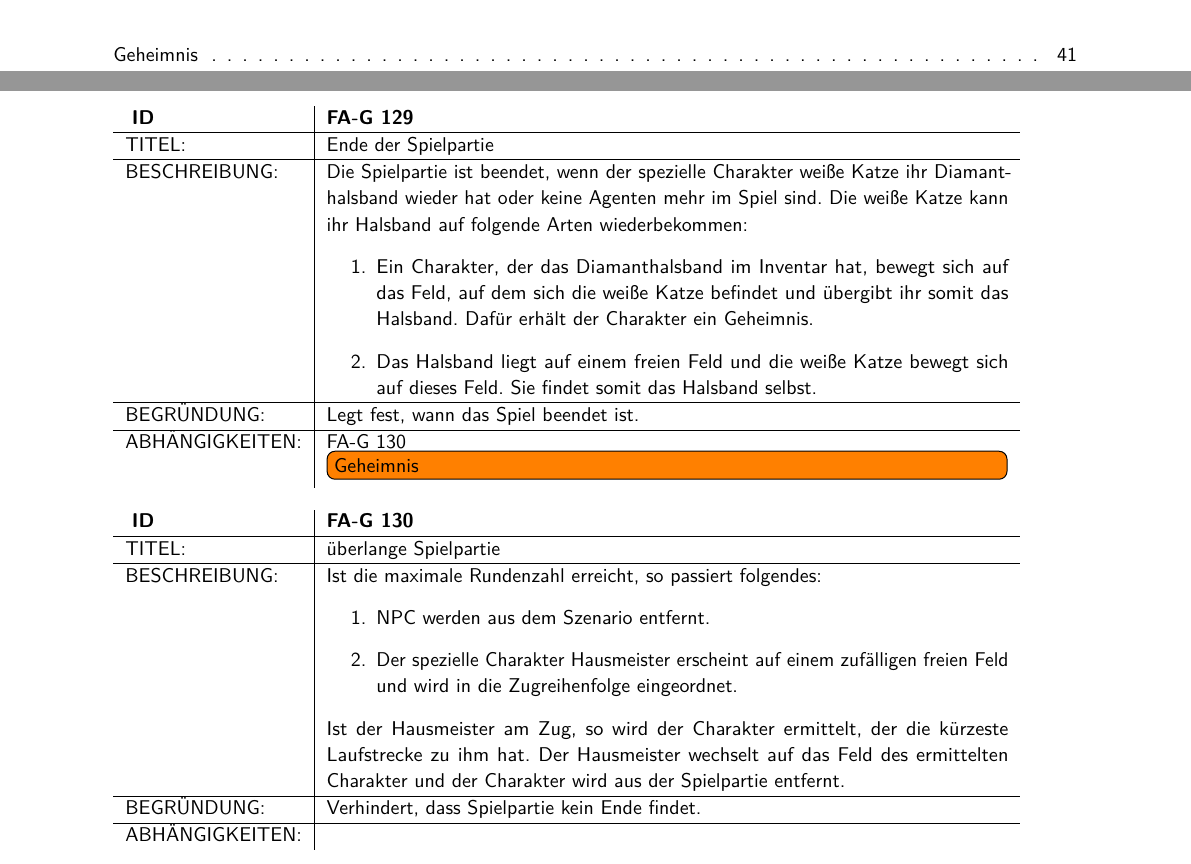
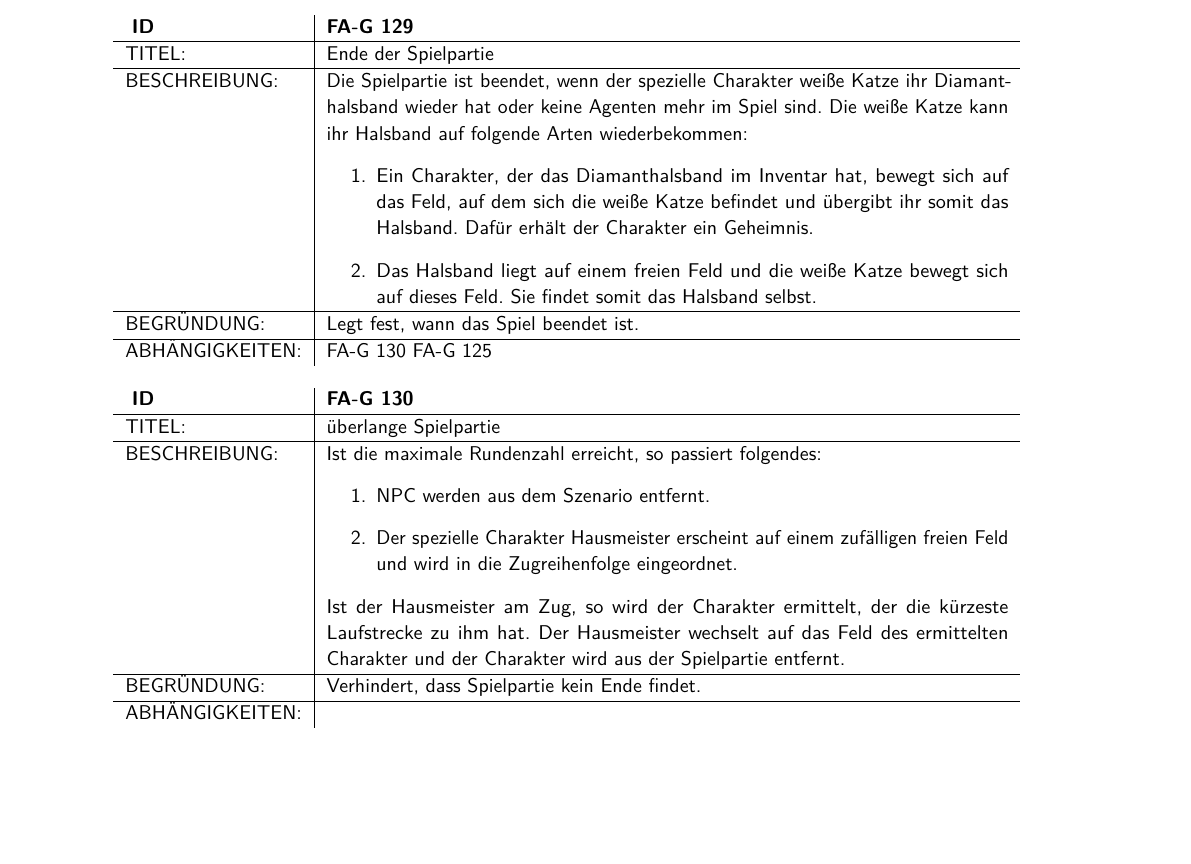
Before and after one commit to SoPra-Team-17/Meilensteine, a LaTeX document (Pflichtenheft.tex, which reads Meilenstein01/chapter/genFA.tex): two parts of pages 1 and 41 of 44 before the commit and part of page 41 of 44 after it, the two joined at a grey line, cut at the place of the change, the shorter picture padded with empty space. Compiled offline with pdfLaTeX; an older LaTeX class or package is replaced by its successor.

Commit message:
Auch noch letztes To-Do gemacht :P

```diff
--- a/Meilenstein01/chapter/genFA.tex
+++ b/Meilenstein01/chapter/genFA.tex
@@ -1051,7 +1051,7 @@ ABHÄNGIGKEITEN: & FA-G \ref{Maulwuerfel}\\
 	\hline
 	BEGRÜNDUNG: & Legt fest, wann das Spiel beendet ist. \\
 	\hline
-	ABHÄNGIGKEITEN: & FA-G \ref{ueberlange Spielpartie} \todo[inline]{Geheimnis} \\
+	ABHÄNGIGKEITEN: & FA-G \ref{ueberlange Spielpartie} FA-G \ref{Geheimnis erhalten} \\
 \end{tabularx}
 
 \begin{tabularx}{16cm}{l|X}
```
Also changed, not shown: Meilenstein01/chapter/genFA.tex (2 more changed lines).
